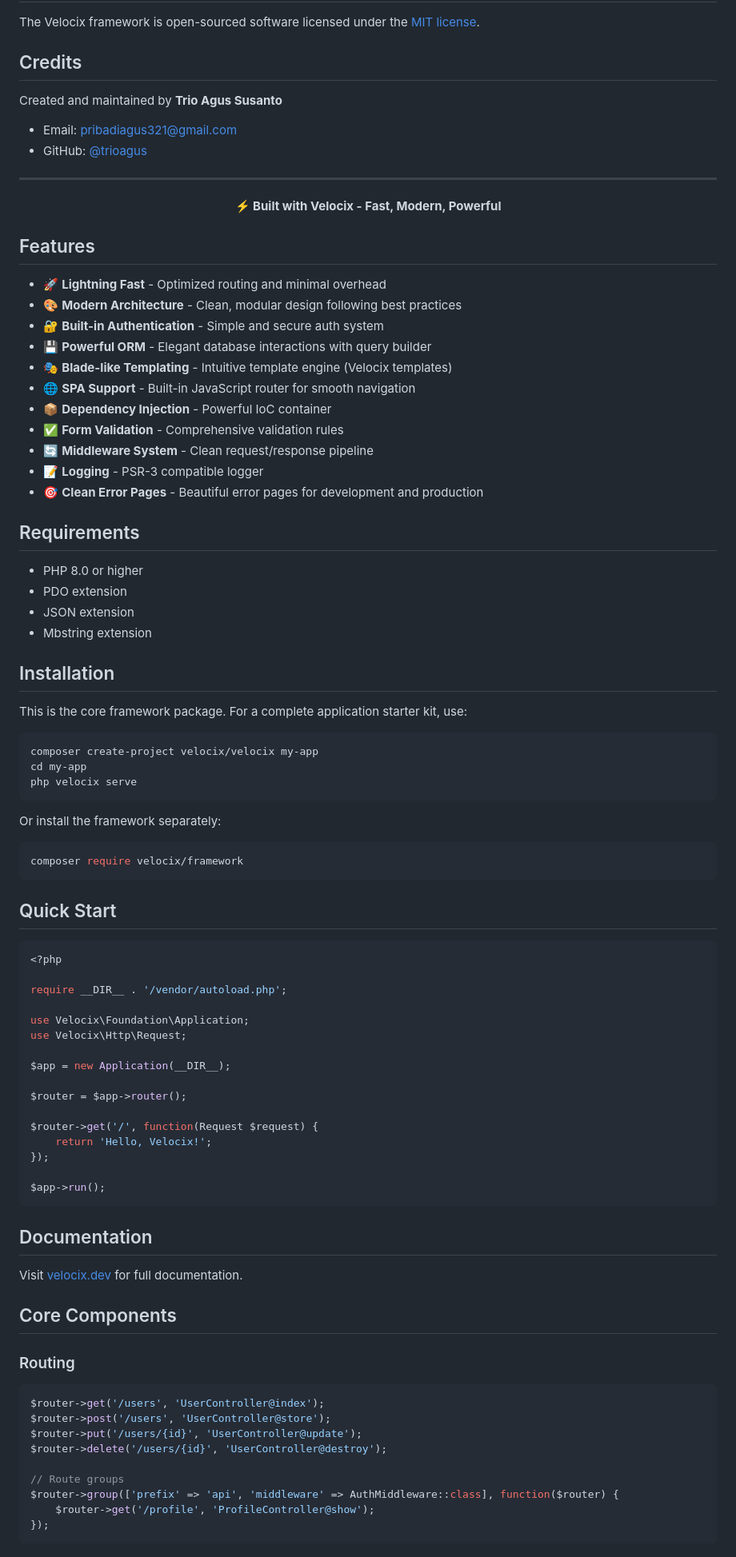
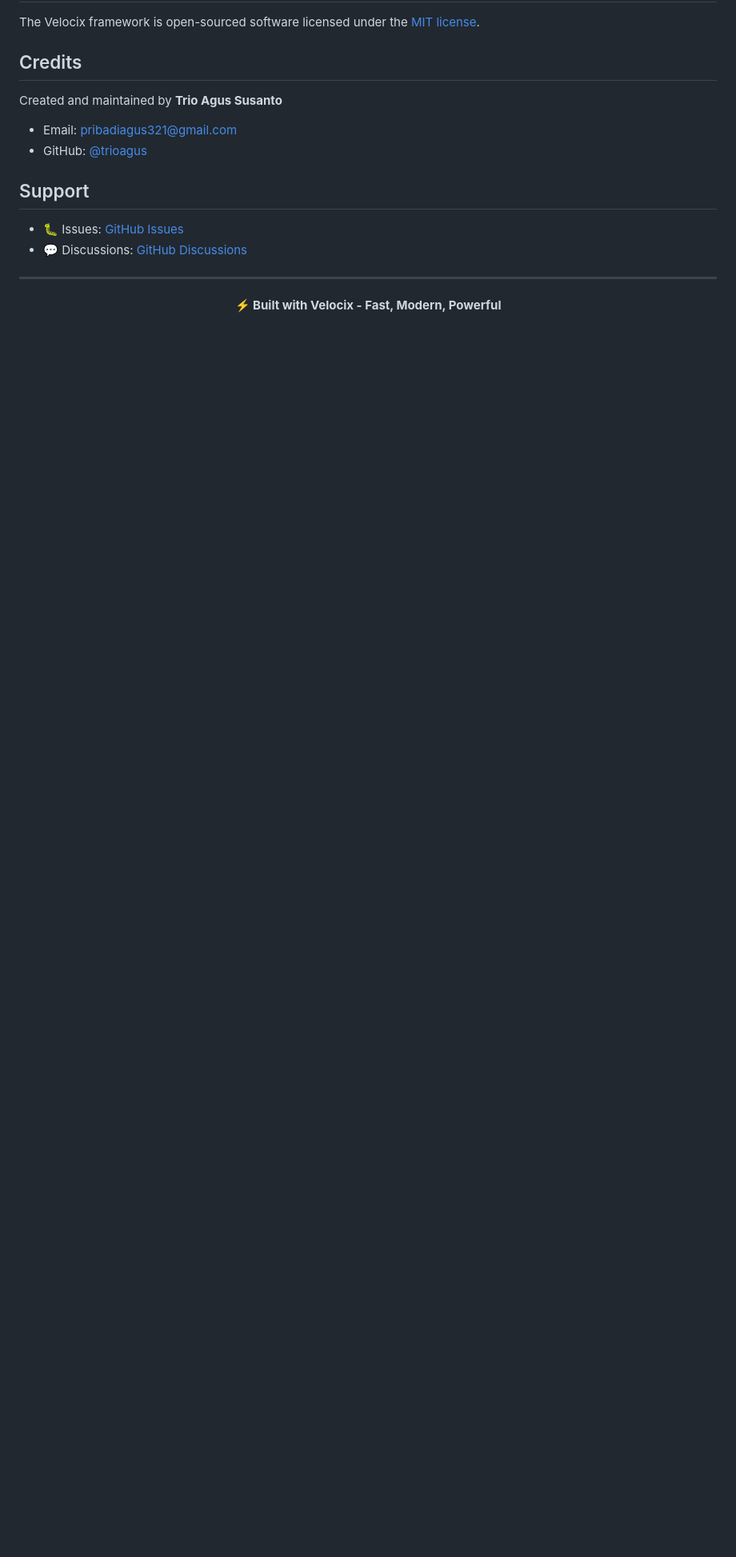
Before and after one commit to trioagus/velocix, a Markdown page: README.md, the part around one of its changes. Shown at 80% size. GitHub-like rendering; blank space fills up the shorter version.

````diff
--- a/README.md
+++ b/README.md
@@ -164,86 +182,13 @@ Created and maintained by **Trio Agus Susanto**
 - Email: pribadiagus321@gmail.com
 - GitHub: [@trioagus](https://github.com/trioagus)
 
+## Support
+
+- 🐛 Issues: [GitHub Issues](https://github.com/trioagus/velocix-framework/issues)
+- 💬 Discussions: [GitHub Discussions](https://github.com/trioagus/velocix-framework/discussions)
+
 ---
 
 <p align="center">
   <strong>⚡ Built with Velocix - Fast, Modern, Powerful</strong>
 </p>
-
-## Features
-
-- 🚀 **Lightning Fast** - Optimized routing and minimal overhead
-- 🎨 **Modern Architecture** - Clean, modular design following best practices
-- 🔐 **Built-in Authentication** - Simple and secure auth system
-- 💾 **Powerful ORM** - Elegant database interactions with query builder
-- 🎭 **Blade-like Templating** - Intuitive template engine (Velocix templates)
-- 🌐 **SPA Support** - Built-in JavaScript router for smooth navigation
-- 📦 **Dependency Injection** - Powerful IoC container
-- ✅ **Form Validation** - Comprehensive validation rules
-- 🔄 **Middleware System** - Clean request/response pipeline
-- 📝 **Logging** - PSR-3 compatible logger
-- 🎯 **Clean Error Pages** - Beautiful error pages for development and production
-
-## Requirements
-
-- PHP 8.0 or higher
-- PDO extension
-- JSON extension
-- Mbstring extension
-
-## Installation
-
-This is the core framework package. For a complete application starter kit, use:
-
-```bash
-composer create-project velocix/velocix my-app
-cd my-app
-php velocix serve
-```
-
-Or install the framework separately:
-
-```bash
-composer require velocix/framework
-```
-
-## Quick Start
-
-```php
-<?php
-
-require __DIR__ . '/vendor/autoload.php';
-
-use Velocix\Foundation\Application;
-use Velocix\Http\Request;
-
-$app = new Application(__DIR__);
-
-$router = $app->router();
-
-$router->get('/', function(Request $request) {
-    return 'Hello, Velocix!';
-});
-
-$app->run();
-```
-
-## Documentation
-
-Visit [velocix.dev](https://velocix.dev) for full documentation.
-
-## Core Components
-
-### Routing
-```php
-$router->get('/users', 'UserController@index');
-$router->post('/users', 'UserController@store');
-$router->put('/users/{id}', 'UserController@update');
-$router->delete('/users/{id}', 'UserController@destroy');
-
-// Route groups
-$router->group(['prefix' => 'api', 'middleware' => AuthMiddleware::class], function($router) {
-    $router->get('/profile', 'ProfileController@show');
-});
-```
-
````
Also changed, not shown: other parts of README.md (+30 -85 lines).
